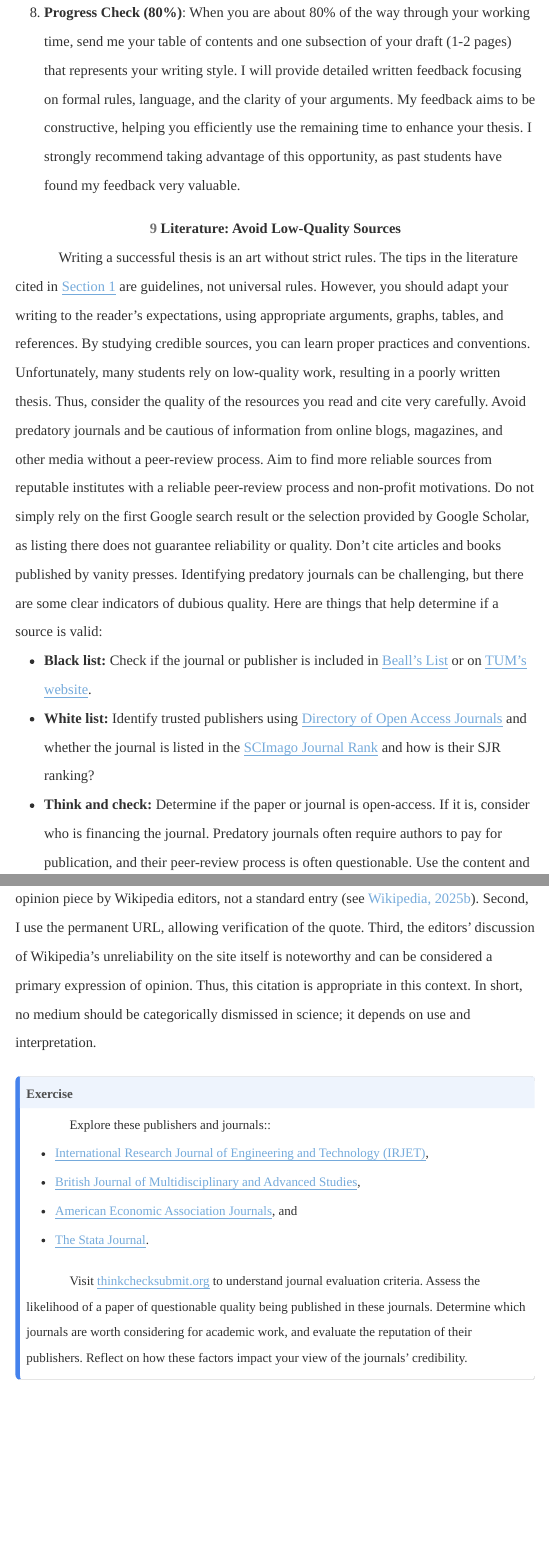
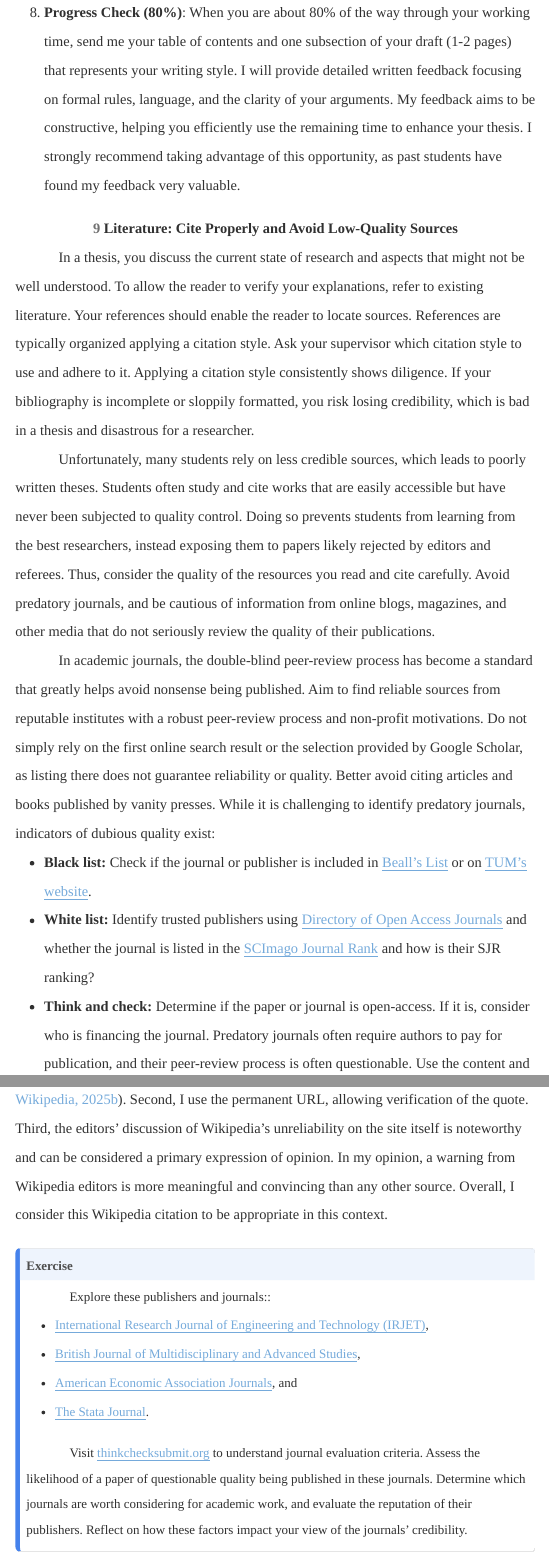
Before and after one commit to hubchev/fivecents, a Quarto document (fivecents.qmd): the page in a window 1100 px wide, from 8110 px down, and a second part further down, joined at a grey line. The pictures show the output file fivecents.html that the author committed with the source, opened offline; menus at the side of the page are left out.

Commit message:
upd wikii

```diff
--- a/fivecents.qmd
+++ b/fivecents.qmd
@@ -201,9 +201,14 @@ Every supervisor has his own idea to guide you well. Here is my typical procedur
 1. __Progress Check (80%)__: When you are about 80% of the way through your working time, send me your table of contents and one subsection of your draft (1-2 pages) that represents your writing style. I will provide detailed written feedback focusing on formal rules, language, and the clarity of your arguments. My feedback aims to be constructive, helping you efficiently use the remaining time to enhance your thesis. I strongly recommend taking advantage of this opportunity, as past students have found my feedback very valuable.
 
 
-# Literature: Avoid Low-Quality Sources
+# Literature: Cite Properly and Avoid Low-Quality Sources
 
-Writing a successful thesis is an art without strict rules. The tips in the literature cited in @sec-intro are guidelines, not universal rules. However, you should adapt your writing to the reader's expectations, using appropriate arguments, graphs, tables, and references. By studying credible sources, you can learn proper practices and conventions. Unfortunately, many students rely on low-quality work, resulting in a poorly written thesis. Thus, consider the quality of the resources you read and cite very carefully. Avoid predatory journals and be cautious of information from online blogs, magazines, and other media without a peer-review process. Aim to find more reliable sources from reputable institutes with a reliable peer-review process and non-profit motivations. Do not simply rely on the first Google search result or the selection provided by Google Scholar, as listing there does not guarantee reliability or quality. Don't cite articles and books published by vanity presses. Identifying predatory journals can be challenging, but there are some clear indicators of dubious quality. Here are things that help determine if a source is valid:
+In a thesis, you discuss the current state of research and aspects that might not be well understood. To allow the reader to verify your explanations, refer to existing literature. Your references should enable the reader to locate sources. References are typically organized applying a citation style. Ask your supervisor which citation style to use and adhere to it. Applying a citation style consistently shows diligence. If your bibliography is incomplete or sloppily formatted, you risk losing credibility, which is bad in a thesis and disastrous for a researcher.
+
+Unfortunately, many students rely on less credible sources, which leads to poorly written theses. Students often study and cite works that are easily accessible but have never been subjected to quality control.
+Doing so prevents students from learning from the best researchers, instead exposing them to papers likely rejected by editors and referees. Thus, consider the quality of the resources you read and cite carefully. Avoid predatory journals, and be cautious of information from online blogs, magazines, and other media that do not seriously review the quality of their publications.
+
+In academic journals, the double-blind peer-review process has become a standard that greatly helps avoid nonsense being published. Aim to find reliable sources from reputable institutes with a robust peer-review process and non-profit motivations. Do not simply rely on the first online search result or the selection provided by Google Scholar, as listing there does not guarantee reliability or quality. Better avoid citing articles and books published by vanity presses. While it is challenging to identify predatory journals, indicators of dubious quality exist:
 
 - __Black list:__ Check if the journal or publisher is included in [Beall's List](https://beallslist.net/) or on [TUM's website](https://www.ub.tum.de/en/predatory-journals).
 - __White list:__ Identify trusted publishers using [Directory of Open Access Journals](https://doaj.org/) and whether the journal is listed in the [SCImago Journal Rank](https://www.scimagojr.com) and how is their SJR ranking?
@@ -219,3 +224,5 @@ Wikipedia is "not a reliable source for academic writing or research"  [@Wikiped
+In my opinion, a warning from Wikipedia editors is more meaningful and convincing than any other source. Overall, I consider this Wikipedia citation to be appropriate in this context.
+
 
 
 
```
Also changed, not shown: fivecents.html, fivecents.pdf, fivecents.qmd (10 more changed lines).
